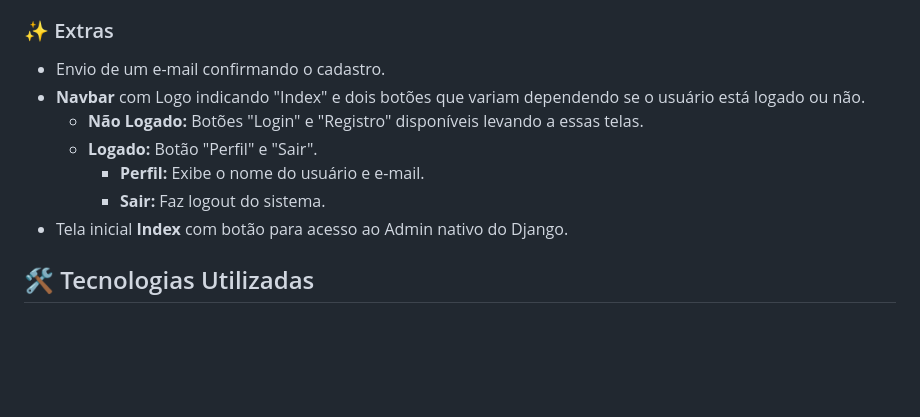
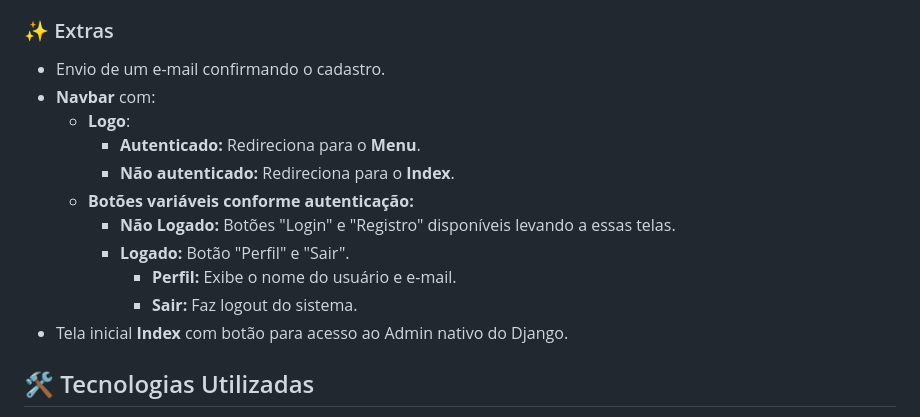
Before and after one commit to NiuanSouza/desafio-login, a Markdown page: README.md, the part around the change. GitHub-like rendering; blank space fills up the shorter version.

```diff
--- a/README.md
+++ b/README.md
@@ -29,11 +29,15 @@ Este projeto é um sistema de autenticação desenvolvido com o Framework Django
 
 ### ✨ Extras
 - Envio de um e-mail confirmando o cadastro.
-- **Navbar** com Logo indicando "Index" e dois botões que variam dependendo se o usuário está logado ou não.
-  - **Não Logado:** Botões "Login" e "Registro" disponíveis levando a essas telas.
-  - **Logado:** Botão "Perfil" e "Sair".
-    - **Perfil:** Exibe o nome do usuário e e-mail.
-    - **Sair:** Faz logout do sistema.
+- **Navbar** com:
+  - **Logo**:
+    - **Autenticado:** Redireciona para o **Menu**.
+    - **Não autenticado:** Redireciona para o **Index**.
+  - **Botões variáveis conforme autenticação:**
+    - **Não Logado:** Botões "Login" e "Registro" disponíveis levando a essas telas.
+    - **Logado:** Botão "Perfil" e "Sair".
+      - **Perfil:** Exibe o nome do usuário e e-mail.
+      - **Sair:** Faz logout do sistema.
 - Tela inicial **Index** com botão para acesso ao Admin nativo do Django.
 
 ## 🛠 Tecnologias Utilizadas
```
